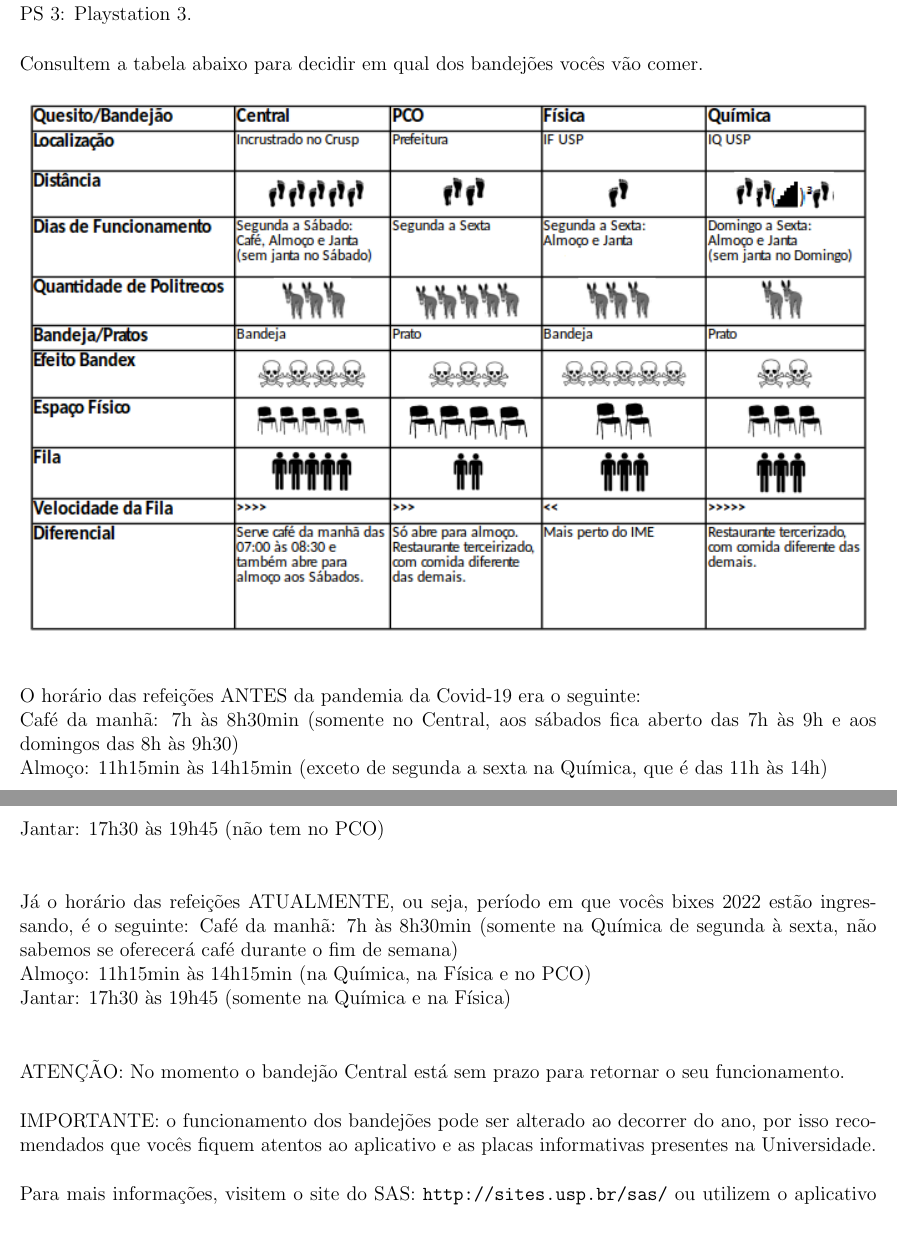
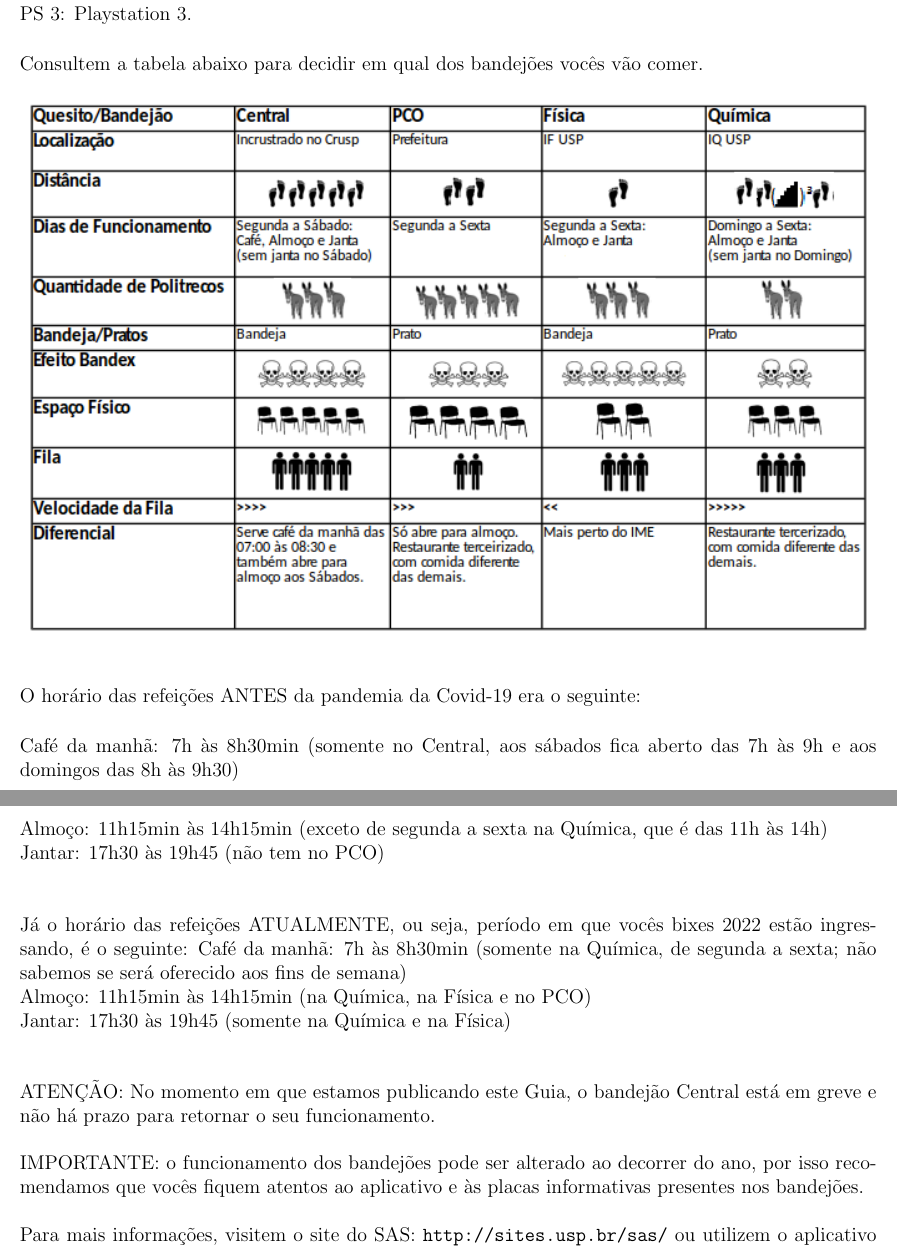
Before and after one commit to Kazuo256/guiadobixo, a LaTeX document (src/GuiaDoBixo.tex, which reads src/sobre_a_usp.tex): two parts of pages 80 and 81 of 111, joined at a grey line, cut so that both start at the same text. Compiled offline with pdfLaTeX.

Commit message:
Update sobre_a_usp.tex

```diff
--- a/src/sobre_a_usp.tex
+++ b/src/sobre_a_usp.tex
@@ -287,7 +287,9 @@ Consultem a tabela abaixo para decidir em qual dos bandejões vocês vão comer.
 	\includegraphics{img/src/bandex.png}
 \end{center}
 \end{figure}
-O horário das refeições ANTES da pandemia da Covid-19 era o seguinte:\\
+
+O horário das refeições ANTES da pandemia da Covid-19 era o seguinte: %REFTIME %PANDEMIA
+
 Café da manhã: 7h às 8h30min (somente no Central, aos sábados fica aberto das
 7h às 9h e aos domingos das 8h às 9h30)\\
 Almoço: 11h15min às 14h15min (exceto de segunda a sexta na Química, que é das 11h às 14h)\\
@@ -295,15 +297,17 @@ Jantar: 17h30 às 19h45 (não tem no PCO)\\
 
 Já o horário das refeições ATUALMENTE, ou seja, período em que vocês bixes 2022 estão
 ingressando, é o seguinte:
-Café da manhã: 7h às 8h30min (somente na Química de segunda à sexta, não sabemos se oferecerá
-café durante o fim de semana)\\
+Café da manhã: 7h às 8h30min (somente na Química, de segunda a sexta; não sabemos se será
+oferecido aos fins de semana)\\
 Almoço: 11h15min às 14h15min (na Química, na Física e no PCO)\\
 Jantar: 17h30 às 19h45 (somente na Química e na Física)\\
 
-ATENÇÃO: No momento o bandejão Central está sem prazo para retornar o seu funcionamento.
+ATENÇÃO: No momento em que estamos publicando este Guia, o bandejão Central está em greve e
+não há prazo para retornar o seu funcionamento.
 
-IMPORTANTE: o funcionamento dos bandejões pode ser alterado ao decorrer do ano, por isso recomendados
-que vocês fiquem atentos ao aplicativo e as placas informativas presentes na Universidade.
+IMPORTANTE: o funcionamento dos bandejões pode ser alterado ao decorrer do ano, por isso
+recomendamos que vocês fiquem atentos ao aplicativo e às placas informativas presentes nos
+bandejões.
 
 Para mais informações, visitem o site do SAS: {\tt http://sites.usp.br/sas/} ou
 utilizem o aplicativo ``Cardápio+ USP''.
```
